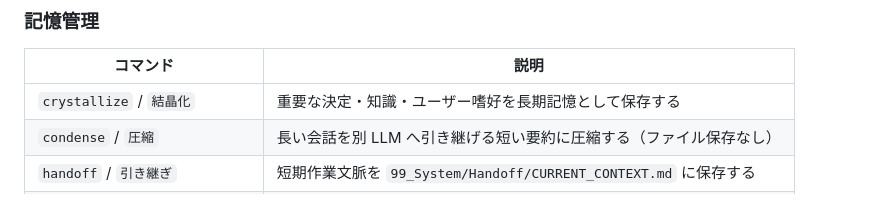
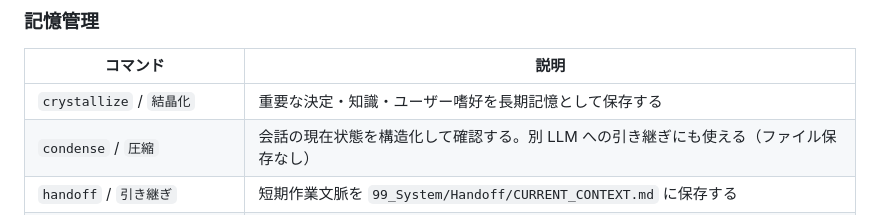
Before and after one commit to EN3Project/knowledge-nexus, a Markdown page: README.md, the part around the change. Rendered like a GitHub page.

Commit message:
Clarify condense command description in README
「別LLM引き継ぎ用」から「状態確認 + 引き継ぎ」に用途を正確に表現。

Co-Authored-By: Claude Sonnet 4.6 <noreply@anthropic.com>

```diff
--- a/README.md
+++ b/README.md
@@ -175,7 +175,7 @@ node 99_System/Scripts/rebuild_vault_index.js
 | コマンド | 説明 |
 |----------|------|
 | `crystallize` / `結晶化` | 重要な決定・知識・ユーザー嗜好を長期記憶として保存する |
-| `condense` / `圧縮` | 長い会話を別 LLM へ引き継げる短い要約に圧縮する（ファイル保存なし） |
+| `condense` / `圧縮` | 会話の現在状態を構造化して確認する。別 LLM への引き継ぎにも使える（ファイル保存なし） |
 | `handoff` / `引き継ぎ` | 短期作業文脈を `99_System/Handoff/CURRENT_CONTEXT.md` に保存する |
 | `clear-handoff` / `引き継ぎ破棄` | `CURRENT_CONTEXT.md` を削除する |
 | `prune-memory` / `記憶整理` | Memory の重複・陳腐化・矛盾を検出・整理する |
```
